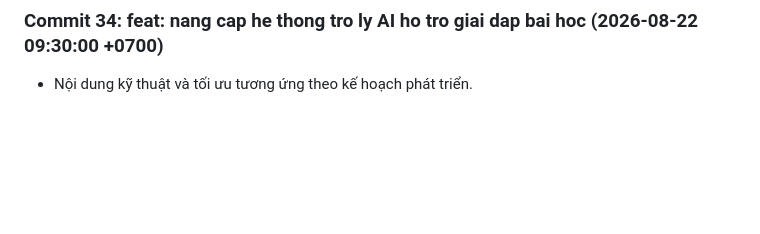
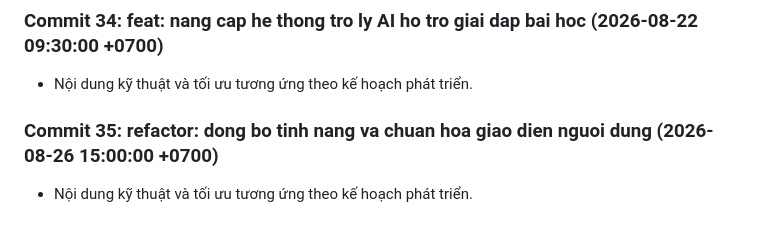
Before and after one commit to Tainguyencode/DATN_OnlineFea_WD14, a Markdown page: docs/development-notes.md, the part around the change. GitHub-like rendering; blank space fills up the shorter version.

Commit message:
refactor: dong bo tinh nang va chuan hoa giao dien nguoi dung

```diff
--- a/docs/development-notes.md
+++ b/docs/development-notes.md
@@ -101,3 +101,6 @@
 
 ### Commit 34: feat: nang cap he thong tro ly AI ho tro giai dap bai hoc (2026-08-22 09:30:00 +0700)
 - Nội dung kỹ thuật và tối ưu tương ứng theo kế hoạch phát triển.
+
+### Commit 35: refactor: dong bo tinh nang va chuan hoa giao dien nguoi dung (2026-08-26 15:00:00 +0700)
+- Nội dung kỹ thuật và tối ưu tương ứng theo kế hoạch phát triển.
```
